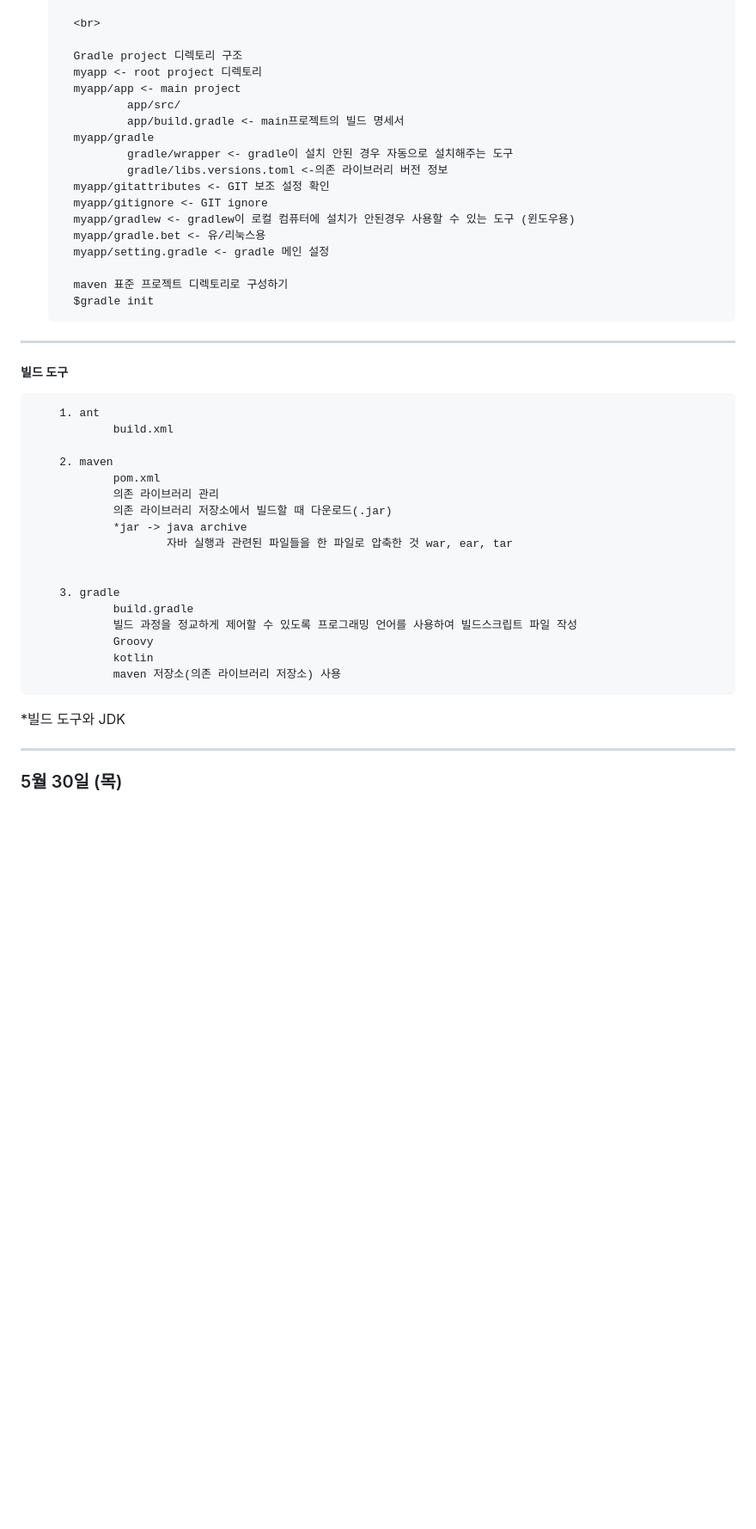
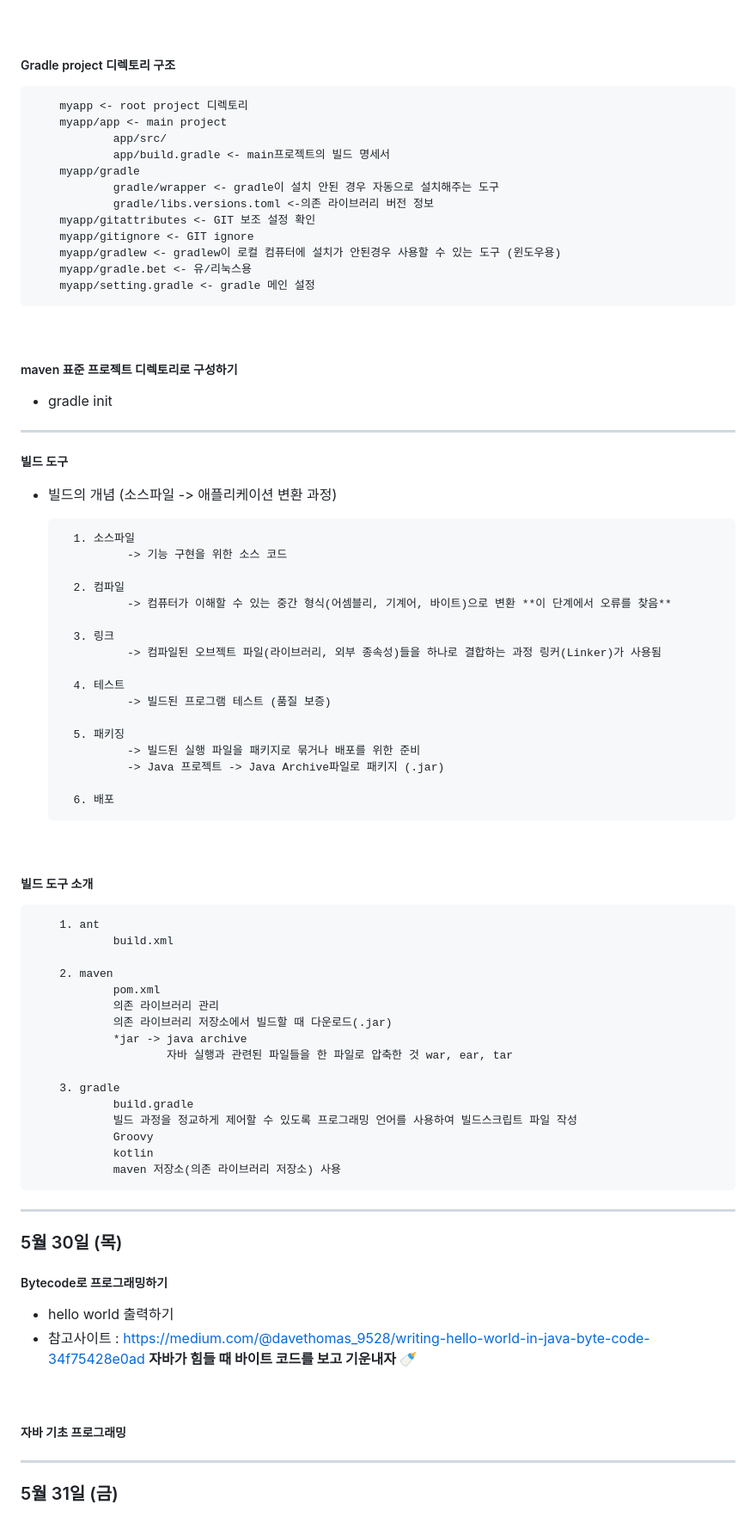
Before and after one commit to ftfg777/bitcamp-mystudy, a Markdown page: README.md, the part around the change printed below. Shown: that part at 86% size. GitHub-like rendering; blank space fills up the shorter version.

```diff
--- a/README.md
+++ b/README.md
@@ -173,8 +190,8 @@ $java -classpath bin Hello = cp 클래스 파일이 있는 위치를 알림 즉
               하나의 저장소에 하나의 프로젝트 1:1
 
-        <br>
+<br>
 
-        Gradle project 디렉토리 구조
+##### Gradle project 디렉토리 구조
         myapp <- root project 디렉토리
         myapp/app <- main project
                 app/src/
@@ -188,10 +205,38 @@ $java -classpath bin Hello = cp 클래스 파일이 있는 위치를 알림 즉
         myapp/gradle.bet <- 유/리눅스용
         myapp/setting.gradle <- gradle 메인 설정
 
-        maven 표준 프로젝트 디렉토리로 구성하기
-        $gradle init
+<br>
+
+##### maven 표준 프로젝트 디렉토리로 구성하기
+- gradle init
+
+
 ***
 ##### 빌드 도구
+- 빌드의 개념 (소스파일 -> 애플리케이션 변환 과정)
+
+        1. 소스파일
+                -> 기능 구현을 위한 소스 코드
+
+        2. 컴파일
+                -> 컴퓨터가 이해할 수 있는 중간 형식(어셈블리, 기계어, 바이트)으로 변환 **이 단계에서 오류를 찾음**
+
+        3. 링크
+                -> 컴파일된 오브젝트 파일(라이브러리, 외부 종속성)들을 하나로 결합하는 과정 링커(Linker)가 사용됨
+
+        4. 테스트
+                -> 빌드된 프로그램 테스트 (품질 보증)
+
+        5. 패키징
+                -> 빌드된 실행 파일을 패키지로 묶거나 배포를 위한 준비
+                -> Java 프로젝트 -> Java Archive파일로 패키지 (.jar)
+
+        6. 배포
+
+<br>
+
+##### 빌드 도구 소개
+
         1. ant
                 build.xml
 
@@ -202,7 +247,6 @@ $java -classpath bin Hello = cp 클래스 파일이 있는 위치를 알림 즉
                 *jar -> java archive
                         자바 실행과 관련된 파일들을 한 파일로 압축한 것 war, ear, tar
 
-
         3. gradle
                 build.gradle
                 빌드 과정을 정교하게 제어할 수 있도록 프로그래밍 언어를 사용하여 빌드스크립트 파일 작성
@@ -210,9 +254,18 @@ $java -classpath bin Hello = cp 클래스 파일이 있는 위치를 알림 즉
                 kotlin
                 maven 저장소(의존 라이브러리 저장소) 사용
 
-*빌드 도구와 JDK
 
+***
 
+### 5월 30일 (목)
+
+##### Bytecode로 프로그래밍하기
+- hello world 출력하기
+- 참고사이트 : https://medium.com/@davethomas_9528/writing-hello-world-in-java-byte-code-34f75428e0ad
+**자바가 힘들 때 바이트 코드를 보고 기운내자 :baby_bottle:**
+<br>
+
+##### 자바 기초 프로그래밍
 
 
 
@@ -221,4 +274,4 @@ $java -classpath bin Hello = cp 클래스 파일이 있는 위치를 알림 즉
 
 ***
 
-### 5월 30일 (목)
+### 5월 31일 (금)
```
Also changed, not shown: other parts of README.md (+39 -22 lines).
